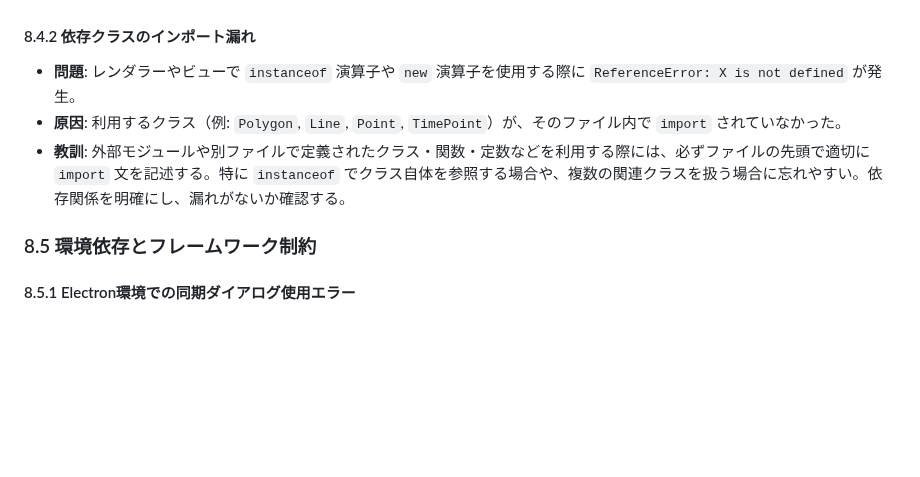
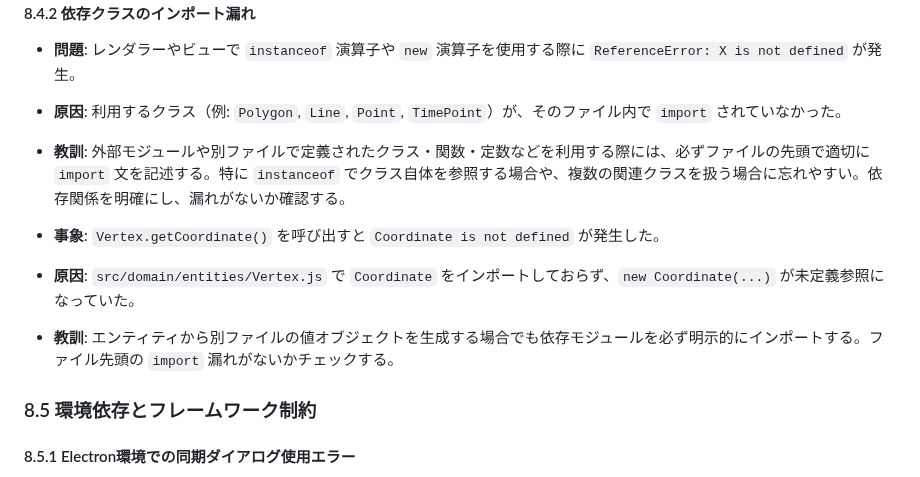
Before and after one commit to asteain-ninia/time-map-app-2, a Markdown page: 開発ガイド.md, the part around one of its changes. Rendered like a GitHub page; blank space fills up the shorter version.

```diff
--- a/開発ガイド.md
+++ b/開発ガイド.md
@@ -593,6 +592,10 @@ time-map-app
 *   **原因**: 利用するクラス（例: `Polygon`, `Line`, `Point`, `TimePoint`）が、そのファイル内で `import` されていなかった。
 *   **教訓**: 外部モジュールや別ファイルで定義されたクラス・関数・定数などを利用する際には、必ずファイルの先頭で適切に `import` 文を記述する。特に `instanceof` でクラス自体を参照する場合や、複数の関連クラスを扱う場合に忘れやすい。依存関係を明確にし、漏れがないか確認する。
 
+*   **事象**: `Vertex.getCoordinate()` を呼び出すと `Coordinate is not defined` が発生した。
+*   **原因**: `src/domain/entities/Vertex.js` で `Coordinate` をインポートしておらず、`new Coordinate(...)` が未定義参照になっていた。
+*   **教訓**: エンティティから別ファイルの値オブジェクトを生成する場合でも依存モジュールを必ず明示的にインポートする。ファイル先頭の `import` 漏れがないかチェックする。
+
 ### 8.5 環境依存とフレームワーク制約
 
 #### 8.5.1 Electron環境での同期ダイアログ使用エラー
```
Also changed, not shown: other parts of 開発ガイド.md (+0 -2 lines), 現状.md (+0 -5 lines).
